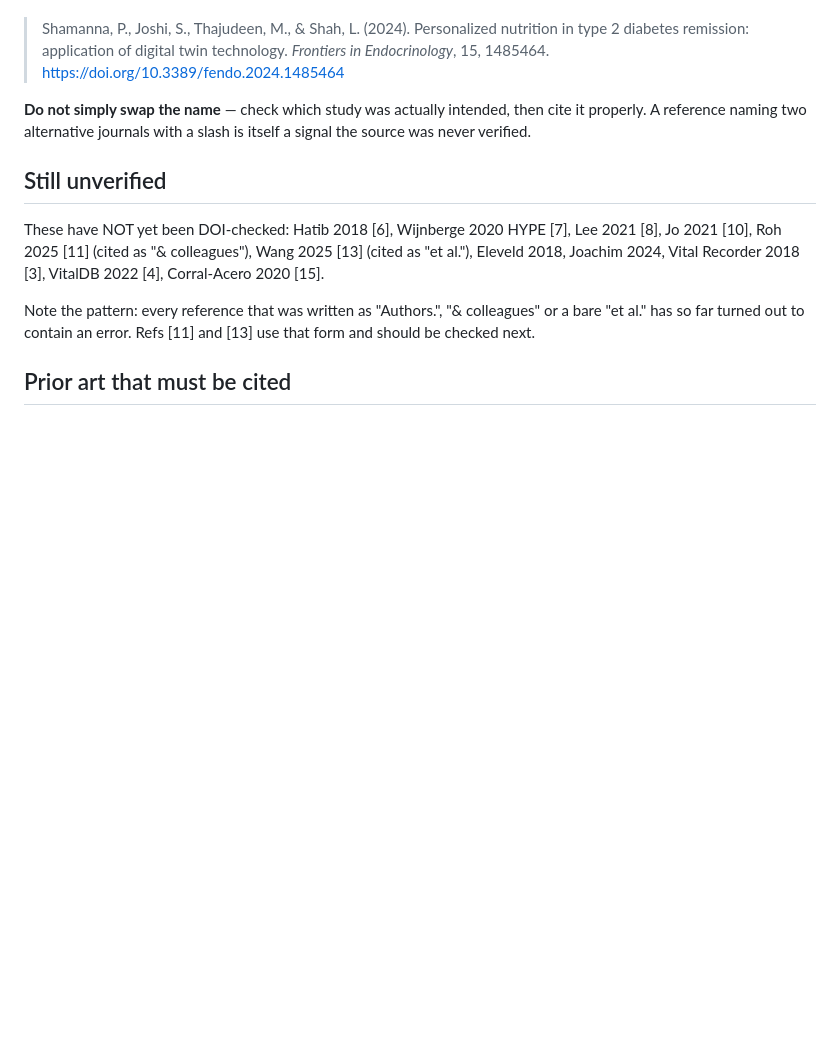
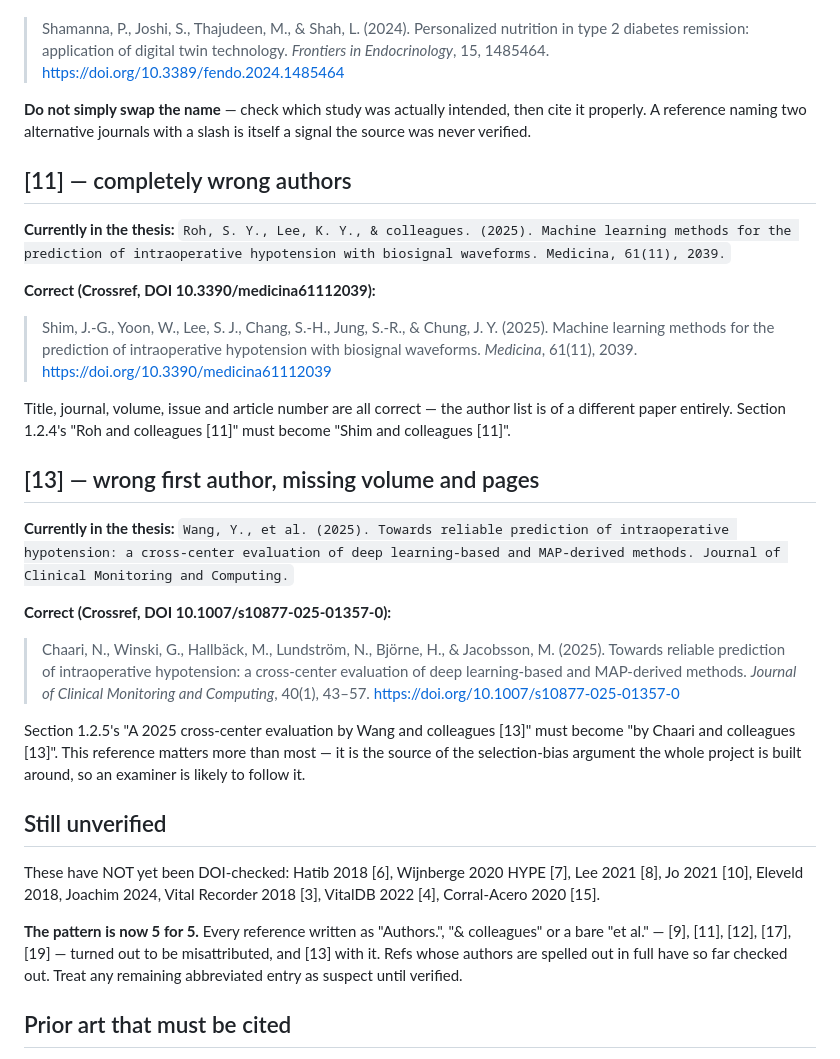
Before and after one commit to junaidraza343/AI-Digital-Twin-for-Perioperative-Risk-Prediction-Drug-Response-Simulation, a Markdown page: docs/citation-corrections.md, the part around the change. GitHub-like rendering; blank space fills up the shorter version.

Commit message:
docs: refs [11] and [13] are misattributed too
[11] "Roh, S. Y., Lee, K. Y., & colleagues" is the author list of a different
paper; Medicina 61(11):2039 is by Shim, Yoon, Lee, Chang, Jung & Chung. Title,
journal, volume, issue and article number were all correct.

[13] "Wang, Y., et al." should be Chaari, Winski, Hallbäck, Lundström, Björne &
Jacobsson, JCMC 40(1):43-57 — and the entry gives no volume or pages. This one
matters most: it is the source of the selection-bias argument the project is
built on, so it is the reference an examiner is most likely to follow.

Both need the body text fixed as well as the entry ("Roh and colleagues",
"by Wang and colleagues").

That makes the pattern 5 for 5 — every reference written as "Authors.",
"& colleagues" or a bare "et al." has been misattributed, while every entry with
authors spelled out in full has checked out.

Co-Authored-By: Claude Opus 5 <noreply@anthropic.com>

```diff
--- a/docs/citation-corrections.md
+++ b/docs/citation-corrections.md
@@ -87,16 +87,50 @@ literature the sentence describes appears to be **Shamanna and colleagues**, e.g
 cite it properly. A reference naming two alternative journals with a slash is
 itself a signal the source was never verified.
 
+## [11] — completely wrong authors
+
+**Currently in the thesis:** `Roh, S. Y., Lee, K. Y., & colleagues. (2025). Machine
+learning methods for the prediction of intraoperative hypotension with biosignal
+waveforms. Medicina, 61(11), 2039.`
+
+**Correct (Crossref, DOI 10.3390/medicina61112039):**
+> Shim, J.-G., Yoon, W., Lee, S. J., Chang, S.-H., Jung, S.-R., & Chung, J. Y.
+> (2025). Machine learning methods for the prediction of intraoperative hypotension
+> with biosignal waveforms. *Medicina*, 61(11), 2039.
+> https://doi.org/10.3390/medicina61112039
+
+Title, journal, volume, issue and article number are all correct — the author list
+is of a different paper entirely. Section 1.2.4's "Roh and colleagues [11]" must
+become "Shim and colleagues [11]".
+
+## [13] — wrong first author, missing volume and pages
+
+**Currently in the thesis:** `Wang, Y., et al. (2025). Towards reliable prediction
+of intraoperative hypotension: a cross-center evaluation of deep learning-based and
+MAP-derived methods. Journal of Clinical Monitoring and Computing.`
+
+**Correct (Crossref, DOI 10.1007/s10877-025-01357-0):**
+> Chaari, N., Winski, G., Hallbäck, M., Lundström, N., Björne, H., & Jacobsson, M.
+> (2025). Towards reliable prediction of intraoperative hypotension: a cross-center
+> evaluation of deep learning-based and MAP-derived methods. *Journal of Clinical
+> Monitoring and Computing*, 40(1), 43–57.
+> https://doi.org/10.1007/s10877-025-01357-0
+
+Section 1.2.5's "A 2025 cross-center evaluation by Wang and colleagues [13]" must
+become "by Chaari and colleagues [13]". This reference matters more than most — it
+is the source of the selection-bias argument the whole project is built around, so
+an examiner is likely to follow it.
+
 ## Still unverified
 
 These have NOT yet been DOI-checked: Hatib 2018 [6], Wijnberge 2020 HYPE [7],
-Lee 2021 [8], Jo 2021 [10], Roh 2025 [11] (cited as "& colleagues"), Wang 2025
-[13] (cited as "et al."), Eleveld 2018, Joachim 2024, Vital Recorder 2018 [3],
+Lee 2021 [8], Jo 2021 [10], Eleveld 2018, Joachim 2024, Vital Recorder 2018 [3],
 VitalDB 2022 [4], Corral-Acero 2020 [15].
 
-Note the pattern: every reference that was written as "Authors.", "& colleagues"
-or a bare "et al." has so far turned out to contain an error. Refs [11] and [13]
-use that form and should be checked next.
+**The pattern is now 5 for 5.** Every reference written as "Authors.",
+"& colleagues" or a bare "et al." — [9], [11], [12], [17], [19] — turned out to be
+misattributed, and [13] with it. Refs whose authors are spelled out in full have so
+far checked out. Treat any remaining abbreviated entry as suspect until verified.
 
 ## Prior art that must be cited
 
```
